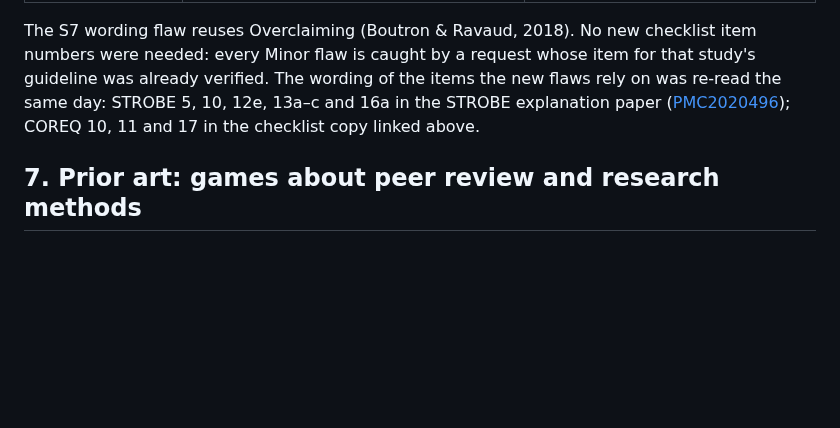
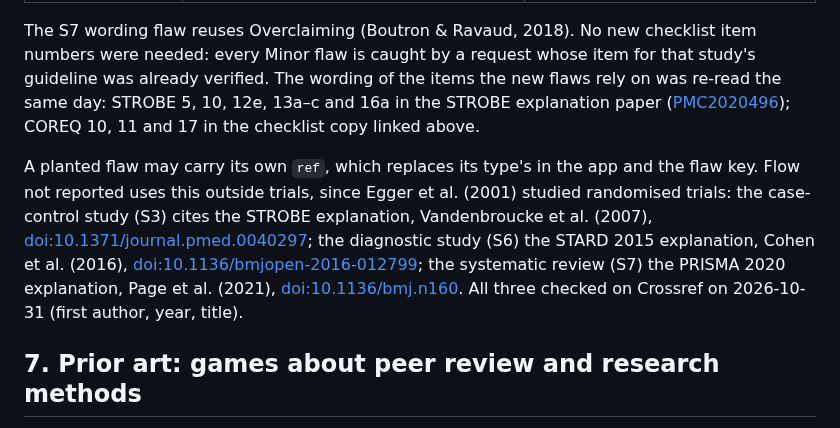
Before and after one commit to UA-SMARTLab/major-revisions-card-game, a Markdown page: DESIGN.md, the part around the change. Rendered like a GitHub page; blank space fills up the shorter version.

```diff
--- a/DESIGN.md
+++ b/DESIGN.md
@@ -143,6 +143,14 @@ items the new flaws rely on was re-read the same day: STROBE 5, 10, 12e, 13a–c
 paper ([PMC2020496](https://pmc.ncbi.nlm.nih.gov/articles/PMC2020496/)); COREQ 10, 11 and 17 in the checklist copy
 linked above.
 
+A planted flaw may carry its own `ref`, which replaces its type's in the app and the flaw key. Flow not reported uses
+this outside trials, since Egger et al. (2001) studied randomised trials: the case-control study (S3) cites the STROBE
+explanation, Vandenbroucke et al. (2007), [doi:10.1371/journal.pmed.0040297](https://doi.org/10.1371/journal.pmed.0040297);
+the diagnostic study (S6) the STARD 2015 explanation, Cohen et al. (2016),
+[doi:10.1136/bmjopen-2016-012799](https://doi.org/10.1136/bmjopen-2016-012799); the systematic review (S7) the PRISMA 2020
+explanation, Page et al. (2021), [doi:10.1136/bmj.n160](https://doi.org/10.1136/bmj.n160). All three checked on Crossref on
+2026-10-31 (first author, year, title).
+
 ## 7. Prior art: games about peer review and research methods
 
 Surveyed on 2026-10-31 so that Major Revisions adds something new; no content was taken from any of them.
```
Also changed, not shown: ANSWER_KEY.md (+4 -4 lines), README.md (+2 -0 lines), print/preview.png, 11 other files.
